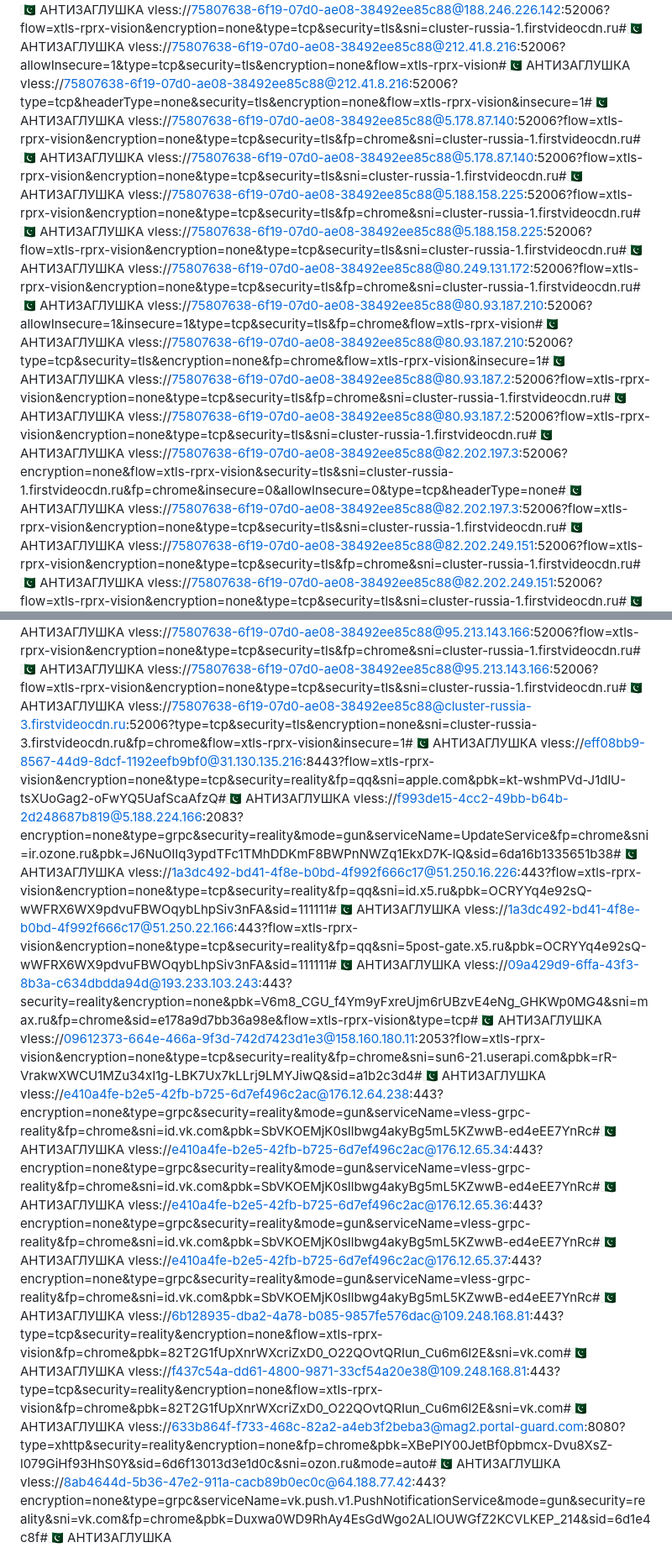
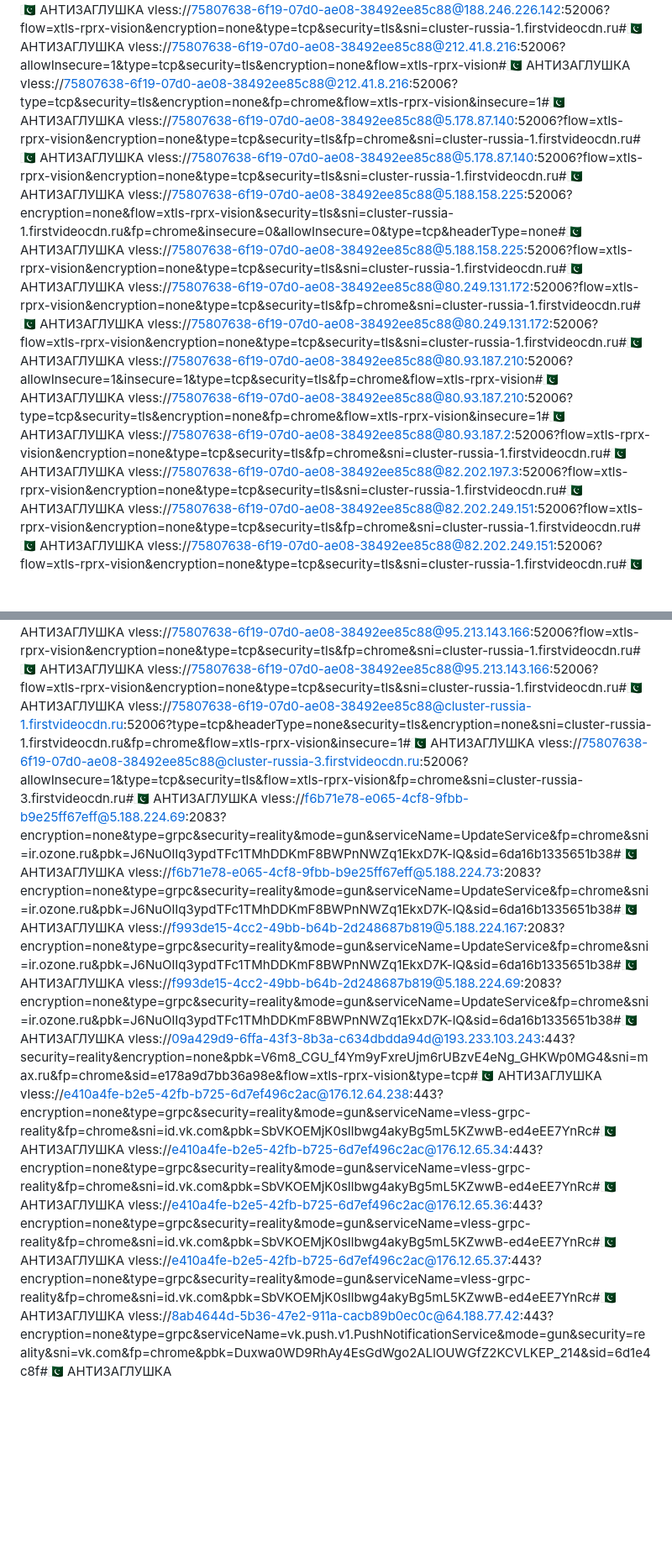
Before and after one commit to antivpn-7/and_the7, a Markdown page: README.md, 2 parts joined by grey strips. Shown at 84% size. Drawn GitHub-style; blank space fills up the shorter version.

```diff
--- a/README.md
+++ b/README.md
@@ -33,17 +55,16 @@ vless://75807638-6f19-07d0-ae08-38492ee85c88@188.124.37.201:52006?flow=xtls-rprx
 vless://75807638-6f19-07d0-ae08-38492ee85c88@188.246.226.142:52006?flow=xtls-rprx-vision&encryption=none&type=tcp&security=tls&fp=chrome&sni=cluster-russia-1.firstvideocdn.ru#🇵🇰 АНТИЗАГЛУШКА
 vless://75807638-6f19-07d0-ae08-38492ee85c88@188.246.226.142:52006?flow=xtls-rprx-vision&encryption=none&type=tcp&security=tls&sni=cluster-russia-1.firstvideocdn.ru#🇵🇰 АНТИЗАГЛУШКА
 vless://75807638-6f19-07d0-ae08-38492ee85c88@212.41.8.216:52006?allowInsecure=1&type=tcp&security=tls&encryption=none&flow=xtls-rprx-vision#🇵🇰 АНТИЗАГЛУШКА
-vless://75807638-6f19-07d0-ae08-38492ee85c88@212.41.8.216:52006?type=tcp&headerType=none&security=tls&encryption=none&flow=xtls-rprx-vision&insecure=1#🇵🇰 АНТИЗАГЛУШКА
+vless://75807638-6f19-07d0-ae08-38492ee85c88@212.41.8.216:52006?type=tcp&security=tls&encryption=none&fp=chrome&flow=xtls-rprx-vision&insecure=1#🇵🇰 АНТИЗАГЛУШКА
 vless://75807638-6f19-07d0-ae08-38492ee85c88@5.178.87.140:52006?flow=xtls-rprx-vision&encryption=none&type=tcp&security=tls&fp=chrome&sni=cluster-russia-1.firstvideocdn.ru#🇵🇰 АНТИЗАГЛУШКА
 vless://75807638-6f19-07d0-ae08-38492ee85c88@5.178.87.140:52006?flow=xtls-rprx-vision&encryption=none&type=tcp&security=tls&sni=cluster-russia-1.firstvideocdn.ru#🇵🇰 АНТИЗАГЛУШКА
-vless://75807638-6f19-07d0-ae08-38492ee85c88@5.188.158.225:52006?flow=xtls-rprx-vision&encryption=none&type=tcp&security=tls&fp=chrome&sni=cluster-russia-1.firstvideocdn.ru#🇵🇰 АНТИЗАГЛУШКА
+vless://75807638-6f19-07d0-ae08-38492ee85c88@5.188.158.225:52006?encryption=none&flow=xtls-rprx-vision&security=tls&sni=cluster-russia-1.firstvideocdn.ru&fp=chrome&insecure=0&allowInsecure=0&type=tcp&headerType=none#🇵🇰 АНТИЗАГЛУШКА
 vless://75807638-6f19-07d0-ae08-38492ee85c88@5.188.158.225:52006?flow=xtls-rprx-vision&encryption=none&type=tcp&security=tls&sni=cluster-russia-1.firstvideocdn.ru#🇵🇰 АНТИЗАГЛУШКА
 vless://75807638-6f19-07d0-ae08-38492ee85c88@80.249.131.172:52006?flow=xtls-rprx-vision&encryption=none&type=tcp&security=tls&fp=chrome&sni=cluster-russia-1.firstvideocdn.ru#🇵🇰 АНТИЗАГЛУШКА
+vless://75807638-6f19-07d0-ae08-38492ee85c88@80.249.131.172:52006?flow=xtls-rprx-vision&encryption=none&type=tcp&security=tls&sni=cluster-russia-1.firstvideocdn.ru#🇵🇰 АНТИЗАГЛУШКА
 vless://75807638-6f19-07d0-ae08-38492ee85c88@80.93.187.210:52006?allowInsecure=1&insecure=1&type=tcp&security=tls&fp=chrome&flow=xtls-rprx-vision#🇵🇰 АНТИЗАГЛУШКА
 vless://75807638-6f19-07d0-ae08-38492ee85c88@80.93.187.210:52006?type=tcp&security=tls&encryption=none&fp=chrome&flow=xtls-rprx-vision&insecure=1#🇵🇰 АНТИЗАГЛУШКА
 vless://75807638-6f19-07d0-ae08-38492ee85c88@80.93.187.2:52006?flow=xtls-rprx-vision&encryption=none&type=tcp&security=tls&fp=chrome&sni=cluster-russia-1.firstvideocdn.ru#🇵🇰 АНТИЗАГЛУШКА
-vless://75807638-6f19-07d0-ae08-38492ee85c88@80.93.187.2:52006?flow=xtls-rprx-vision&encryption=none&type=tcp&security=tls&sni=cluster-russia-1.firstvideocdn.ru#🇵🇰 АНТИЗАГЛУШКА
-vless://75807638-6f19-07d0-ae08-38492ee85c88@82.202.197.3:52006?encryption=none&flow=xtls-rprx-vision&security=tls&sni=cluster-russia-1.firstvideocdn.ru&fp=chrome&insecure=0&allowInsecure=0&type=tcp&headerType=none#🇵🇰 АНТИЗАГЛУШКА
 vless://75807638-6f19-07d0-ae08-38492ee85c88@82.202.197.3:52006?flow=xtls-rprx-vision&encryption=none&type=tcp&security=tls&sni=cluster-russia-1.firstvideocdn.ru#🇵🇰 АНТИЗАГЛУШКА
 vless://75807638-6f19-07d0-ae08-38492ee85c88@82.202.249.151:52006?flow=xtls-rprx-vision&encryption=none&type=tcp&security=tls&fp=chrome&sni=cluster-russia-1.firstvideocdn.ru#🇵🇰 АНТИЗАГЛУШКА
 vless://75807638-6f19-07d0-ae08-38492ee85c88@82.202.249.151:52006?flow=xtls-rprx-vision&encryption=none&type=tcp&security=tls&sni=cluster-russia-1.firstvideocdn.ru#🇵🇰 АНТИЗАГЛУШКА
@@ -55,18 +76,15 @@ vless://75807638-6f19-07d0-ae08-38492ee85c88@94.26.249.194:52006?flow=xtls-rprx-
 vless://75807638-6f19-07d0-ae08-38492ee85c88@94.26.249.194:52006?flow=xtls-rprx-vision&encryption=none&type=tcp&security=tls&sni=cluster-russia-3.firstvideocdn.ru#🇵🇰 АНТИЗАГЛУШКА
 vless://75807638-6f19-07d0-ae08-38492ee85c88@95.213.143.166:52006?flow=xtls-rprx-vision&encryption=none&type=tcp&security=tls&fp=chrome&sni=cluster-russia-1.firstvideocdn.ru#🇵🇰 АНТИЗАГЛУШКА
 vless://75807638-6f19-07d0-ae08-38492ee85c88@95.213.143.166:52006?flow=xtls-rprx-vision&encryption=none&type=tcp&security=tls&sni=cluster-russia-1.firstvideocdn.ru#🇵🇰 АНТИЗАГЛУШКА
-vless://75807638-6f19-07d0-ae08-38492ee85c88@cluster-russia-3.firstvideocdn.ru:52006?type=tcp&security=tls&encryption=none&sni=cluster-russia-3.firstvideocdn.ru&fp=chrome&flow=xtls-rprx-vision&insecure=1#🇵🇰 АНТИЗАГЛУШКА
-vless://eff08bb9-8567-44d9-8dcf-1192eefb9bf0@31.130.135.216:8443?flow=xtls-rprx-vision&encryption=none&type=tcp&security=reality&fp=qq&sni=apple.com&pbk=kt-wshmPVd-J1dlU-tsXUoGag2-oFwYQ5UafScaAfzQ#🇵🇰 АНТИЗАГЛУШКА
-vless://f993de15-4cc2-49bb-b64b-2d248687b819@5.188.224.166:2083?encryption=none&type=grpc&security=reality&mode=gun&serviceName=UpdateService&fp=chrome&sni=ir.ozone.ru&pbk=J6NuOlIq3ypdTFc1TMhDDKmF8BWPnNWZq1EkxD7K-lQ&sid=6da16b1335651b38#🇵🇰 АНТИЗАГЛУШКА
-vless://1a3dc492-bd41-4f8e-b0bd-4f992f666c17@51.250.16.226:443?flow=xtls-rprx-vision&encryption=none&type=tcp&security=reality&fp=qq&sni=id.x5.ru&pbk=OCRYYq4e92sQ-wWFRX6WX9pdvuFBWOqybLhpSiv3nFA&sid=111111#🇵🇰 АНТИЗАГЛУШКА
-vless://1a3dc492-bd41-4f8e-b0bd-4f992f666c17@51.250.22.166:443?flow=xtls-rprx-vision&encryption=none&type=tcp&security=reality&fp=qq&sni=5post-gate.x5.ru&pbk=OCRYYq4e92sQ-wWFRX6WX9pdvuFBWOqybLhpSiv3nFA&sid=111111#🇵🇰 АНТИЗАГЛУШКА
+vless://75807638-6f19-07d0-ae08-38492ee85c88@cluster-russia-1.firstvideocdn.ru:52006?type=tcp&headerType=none&security=tls&encryption=none&sni=cluster-russia-1.firstvideocdn.ru&fp=chrome&flow=xtls-rprx-vision&insecure=1#🇵🇰 АНТИЗАГЛУШКА
+vless://75807638-6f19-07d0-ae08-38492ee85c88@cluster-russia-3.firstvideocdn.ru:52006?allowInsecure=1&type=tcp&security=tls&flow=xtls-rprx-vision&fp=chrome&sni=cluster-russia-3.firstvideocdn.ru#🇵🇰 АНТИЗАГЛУШКА
+vless://f6b71e78-e065-4cf8-9fbb-b9e25ff67eff@5.188.224.69:2083?encryption=none&type=grpc&security=reality&mode=gun&serviceName=UpdateService&fp=chrome&sni=ir.ozone.ru&pbk=J6NuOlIq3ypdTFc1TMhDDKmF8BWPnNWZq1EkxD7K-lQ&sid=6da16b1335651b38#🇵🇰 АНТИЗАГЛУШКА
+vless://f6b71e78-e065-4cf8-9fbb-b9e25ff67eff@5.188.224.73:2083?encryption=none&type=grpc&security=reality&mode=gun&serviceName=UpdateService&fp=chrome&sni=ir.ozone.ru&pbk=J6NuOlIq3ypdTFc1TMhDDKmF8BWPnNWZq1EkxD7K-lQ&sid=6da16b1335651b38#🇵🇰 АНТИЗАГЛУШКА
+vless://f993de15-4cc2-49bb-b64b-2d248687b819@5.188.224.167:2083?encryption=none&type=grpc&security=reality&mode=gun&serviceName=UpdateService&fp=chrome&sni=ir.ozone.ru&pbk=J6NuOlIq3ypdTFc1TMhDDKmF8BWPnNWZq1EkxD7K-lQ&sid=6da16b1335651b38#🇵🇰 АНТИЗАГЛУШКА
+vless://f993de15-4cc2-49bb-b64b-2d248687b819@5.188.224.69:2083?encryption=none&type=grpc&security=reality&mode=gun&serviceName=UpdateService&fp=chrome&sni=ir.ozone.ru&pbk=J6NuOlIq3ypdTFc1TMhDDKmF8BWPnNWZq1EkxD7K-lQ&sid=6da16b1335651b38#🇵🇰 АНТИЗАГЛУШКА
 vless://09a429d9-6ffa-43f3-8b3a-c634dbdda94d@193.233.103.243:443?security=reality&encryption=none&pbk=V6m8_CGU_f4Ym9yFxreUjm6rUBzvE4eNg_GHKWp0MG4&sni=max.ru&fp=chrome&sid=e178a9d7bb36a98e&flow=xtls-rprx-vision&type=tcp#🇵🇰 АНТИЗАГЛУШКА
-vless://09612373-664e-466a-9f3d-742d7423d1e3@158.160.180.11:2053?flow=xtls-rprx-vision&encryption=none&type=tcp&security=reality&fp=chrome&sni=sun6-21.userapi.com&pbk=rR-VrakwXWCU1MZu34xI1g-LBK7Ux7kLLrj9LMYJiwQ&sid=a1b2c3d4#🇵🇰 АНТИЗАГЛУШКА
 vless://e410a4fe-b2e5-42fb-b725-6d7ef496c2ac@176.12.64.238:443?encryption=none&type=grpc&security=reality&mode=gun&serviceName=vless-grpc-reality&fp=chrome&sni=id.vk.com&pbk=SbVKOEMjK0sIlbwg4akyBg5mL5KZwwB-ed4eEE7YnRc#🇵🇰 АНТИЗАГЛУШКА
 vless://e410a4fe-b2e5-42fb-b725-6d7ef496c2ac@176.12.65.34:443?encryption=none&type=grpc&security=reality&mode=gun&serviceName=vless-grpc-reality&fp=chrome&sni=id.vk.com&pbk=SbVKOEMjK0sIlbwg4akyBg5mL5KZwwB-ed4eEE7YnRc#🇵🇰 АНТИЗАГЛУШКА
 vless://e410a4fe-b2e5-42fb-b725-6d7ef496c2ac@176.12.65.36:443?encryption=none&type=grpc&security=reality&mode=gun&serviceName=vless-grpc-reality&fp=chrome&sni=id.vk.com&pbk=SbVKOEMjK0sIlbwg4akyBg5mL5KZwwB-ed4eEE7YnRc#🇵🇰 АНТИЗАГЛУШКА
 vless://e410a4fe-b2e5-42fb-b725-6d7ef496c2ac@176.12.65.37:443?encryption=none&type=grpc&security=reality&mode=gun&serviceName=vless-grpc-reality&fp=chrome&sni=id.vk.com&pbk=SbVKOEMjK0sIlbwg4akyBg5mL5KZwwB-ed4eEE7YnRc#🇵🇰 АНТИЗАГЛУШКА
-vless://6b128935-dba2-4a78-b085-9857fe576dac@109.248.168.81:443?type=tcp&security=reality&encryption=none&flow=xtls-rprx-vision&fp=chrome&pbk=82T2G1fUpXnrWXcriZxD0_O22QOvtQRIun_Cu6m6l2E&sni=vk.com#🇵🇰 АНТИЗАГЛУШКА
-vless://f437c54a-dd61-4800-9871-33cf54a20e38@109.248.168.81:443?type=tcp&security=reality&encryption=none&flow=xtls-rprx-vision&fp=chrome&pbk=82T2G1fUpXnrWXcriZxD0_O22QOvtQRIun_Cu6m6l2E&sni=vk.com#🇵🇰 АНТИЗАГЛУШКА
-vless://633b864f-f733-468c-82a2-a4eb3f2beba3@mag2.portal-guard.com:8080?type=xhttp&security=reality&encryption=none&fp=chrome&pbk=XBePIY00JetBf0pbmcx-Dvu8XsZ-l079GiHf93HhS0Y&sid=6d6f13013d3e1d0c&sni=ozon.ru&mode=auto#🇵🇰 АНТИЗАГЛУШКА
 vless://8ab4644d-5b36-47e2-911a-cacb89b0ec0c@64.188.77.42:443?encryption=none&type=grpc&serviceName=vk.push.v1.PushNotificationService&mode=gun&security=reality&sni=vk.com&fp=chrome&pbk=Duxwa0WD9RhAy4EsGdWgo2ALlOUWGfZ2KCVLKEP_214&sid=6d1e4c8f#🇵🇰 АНТИЗАГЛУШКА
```
Also changed, not shown: other parts of README.md (+27 -5 lines).
